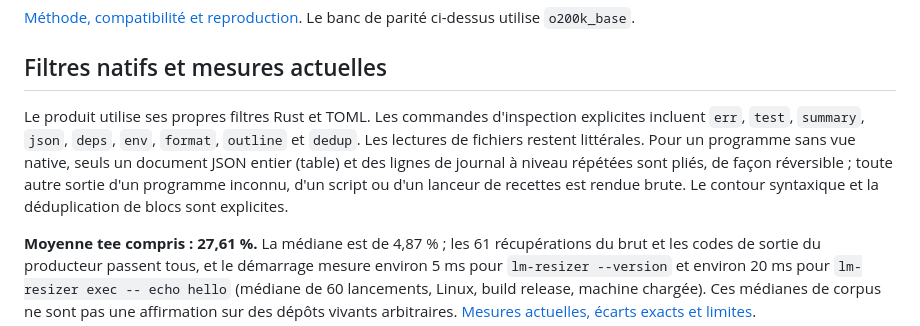
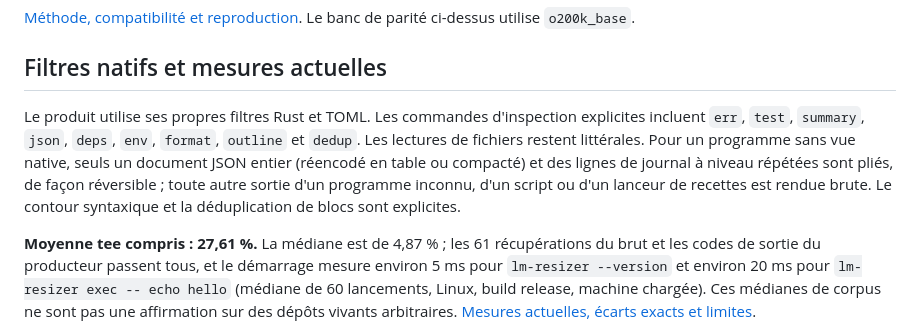
Before and after one commit to phuetz/lm-resizer, a Markdown page: README.fr.md, the part around the change. Rendered like a GitHub page.

```diff
--- a/README.fr.md
+++ b/README.fr.md
@@ -153,7 +153,7 @@ Les nouvelles entrées d'historique conservent les deux comptes. Les statistique
 
 ## Filtres natifs et mesures actuelles
 
-Le produit utilise ses propres filtres Rust et TOML. Les commandes d'inspection explicites incluent `err`, `test`, `summary`, `json`, `deps`, `env`, `format`, `outline` et `dedup`. Les lectures de fichiers restent littérales. Pour un programme sans vue native, seuls un document JSON entier (table) et des lignes de journal à niveau répétées sont pliés, de façon réversible ; toute autre sortie d'un programme inconnu, d'un script ou d'un lanceur de recettes est rendue brute. Le contour syntaxique et la déduplication de blocs sont explicites.
+Le produit utilise ses propres filtres Rust et TOML. Les commandes d'inspection explicites incluent `err`, `test`, `summary`, `json`, `deps`, `env`, `format`, `outline` et `dedup`. Les lectures de fichiers restent littérales. Pour un programme sans vue native, seuls un document JSON entier (réencodé en table ou compacté) et des lignes de journal à niveau répétées sont pliés, de façon réversible ; toute autre sortie d'un programme inconnu, d'un script ou d'un lanceur de recettes est rendue brute. Le contour syntaxique et la déduplication de blocs sont explicites.
 
 **Moyenne tee compris : 27,61 %.** La médiane est de 4,87 % ; les 61 récupérations du brut et les codes de sortie du producteur passent tous, et le démarrage mesure environ 5 ms pour `lm-resizer --version` et environ 20 ms pour `lm-resizer exec -- echo hello` (médiane de 60 lancements, Linux, build release, machine chargée). Ces médianes de corpus ne sont pas une affirmation sur des dépôts vivants arbitraires. [Mesures actuelles, écarts exacts et limites](bench/native/windows-release/delivery.md).
 
```
Also changed, not shown: README.md (+1 -1 lines), docs/CLI-REFERENCE.md (+1 -1 lines).
